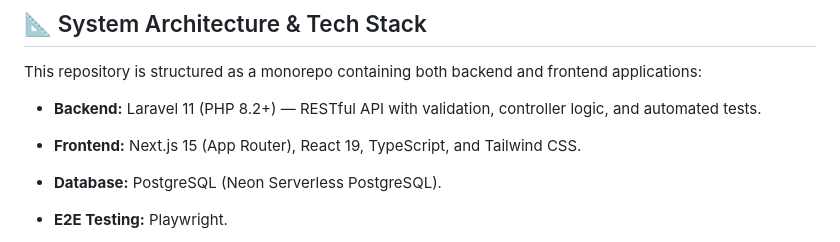
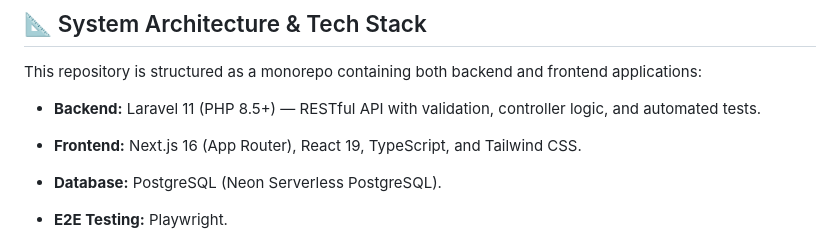
Before and after one commit to OntongGhebi/dicoding-jobs-test, a Markdown page: documentation.md, the part around the change. Rendered like a GitHub page.

Commit message:
Update tech stack versions in documentation

```diff
--- a/documentation.md
+++ b/documentation.md
@@ -6,9 +6,9 @@ Welcome to the **Dicoding Jobs Platform** repository! This project is a full-sta
 
 This repository is structured as a monorepo containing both backend and frontend applications:
 
-* **Backend:** Laravel 11 (PHP 8.2+) — RESTful API with validation, controller logic, and automated tests.
+* **Backend:** Laravel 11 (PHP 8.5+) — RESTful API with validation, controller logic, and automated tests.
 
-* **Frontend:** Next.js 15 (App Router), React 19, TypeScript, and Tailwind CSS.
+* **Frontend:** Next.js 16 (App Router), React 19, TypeScript, and Tailwind CSS.
 
 * **Database:** PostgreSQL (Neon Serverless PostgreSQL).
 
```
